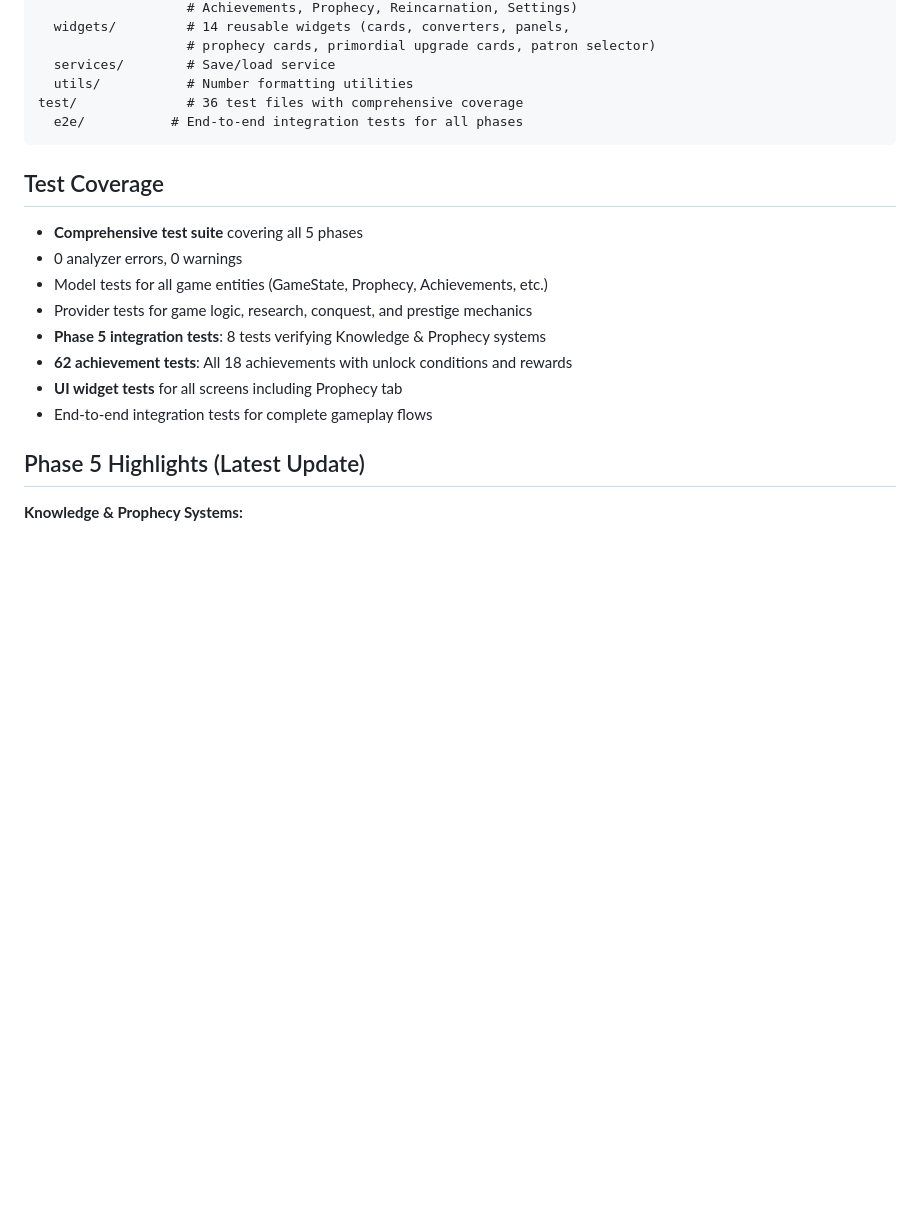
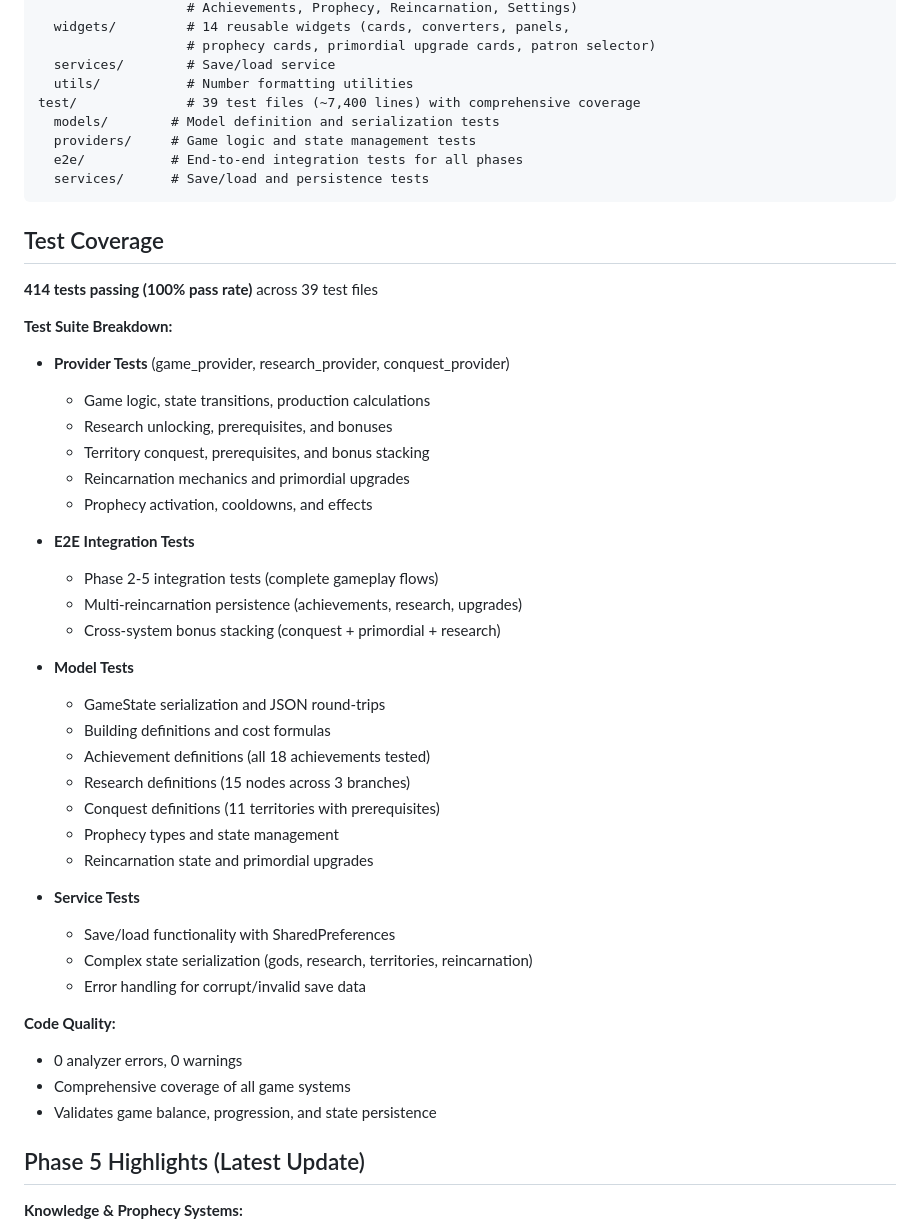
Before and after one commit to atkins/mythical-cats, a Markdown page: README.md, the part around the change. GitHub-like rendering; blank space fills up the shorter version.

Commit message:
docs: update README test coverage section
Update test coverage documentation to reflect current state:
- 414 tests passing (100% pass rate) across 39 test files
- Detailed breakdown by category (providers, e2e, models, services)
- Comprehensive coverage of all game systems and progression
- Updated test directory structure in project layout

🤖 Generated with [Claude Code](https://claude.com/claude-code)

Co-Authored-By: Claude <noreply@anthropic.com>

````diff
--- a/README.md
+++ b/README.md
@@ -87,20 +87,48 @@ lib/
                    # prophecy cards, primordial upgrade cards, patron selector)
   services/        # Save/load service
   utils/           # Number formatting utilities
-test/              # 36 test files with comprehensive coverage
+test/              # 39 test files (~7,400 lines) with comprehensive coverage
+  models/        # Model definition and serialization tests
+  providers/     # Game logic and state management tests
   e2e/           # End-to-end integration tests for all phases
+  services/      # Save/load and persistence tests
 ```
 
 ## Test Coverage
 
-- **Comprehensive test suite** covering all 5 phases
+**414 tests passing (100% pass rate)** across 39 test files
+
+**Test Suite Breakdown:**
+- **Provider Tests** (game_provider, research_provider, conquest_provider)
+  - Game logic, state transitions, production calculations
+  - Research unlocking, prerequisites, and bonuses
+  - Territory conquest, prerequisites, and bonus stacking
+  - Reincarnation mechanics and primordial upgrades
+  - Prophecy activation, cooldowns, and effects
+
+- **E2E Integration Tests**
+  - Phase 2-5 integration tests (complete gameplay flows)
+  - Multi-reincarnation persistence (achievements, research, upgrades)
+  - Cross-system bonus stacking (conquest + primordial + research)
+
+- **Model Tests**
+  - GameState serialization and JSON round-trips
+  - Building definitions and cost formulas
+  - Achievement definitions (all 18 achievements tested)
+  - Research definitions (15 nodes across 3 branches)
+  - Conquest definitions (11 territories with prerequisites)
+  - Prophecy types and state management
+  - Reincarnation state and primordial upgrades
+
+- **Service Tests**
+  - Save/load functionality with SharedPreferences
+  - Complex state serialization (gods, research, territories, reincarnation)
+  - Error handling for corrupt/invalid save data
+
+**Code Quality:**
 - 0 analyzer errors, 0 warnings
-- Model tests for all game entities (GameState, Prophecy, Achievements, etc.)
-- Provider tests for game logic, research, conquest, and prestige mechanics
-- **Phase 5 integration tests**: 8 tests verifying Knowledge & Prophecy systems
-- **62 achievement tests**: All 18 achievements with unlock conditions and rewards
-- **UI widget tests** for all screens including Prophecy tab
-- End-to-end integration tests for complete gameplay flows
+- Comprehensive coverage of all game systems
+- Validates game balance, progression, and state persistence
 
 ## Phase 5 Highlights (Latest Update)
 
````
